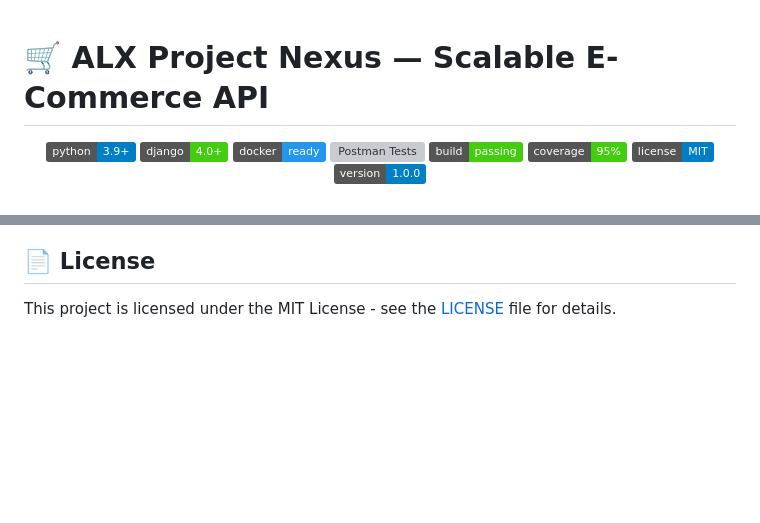
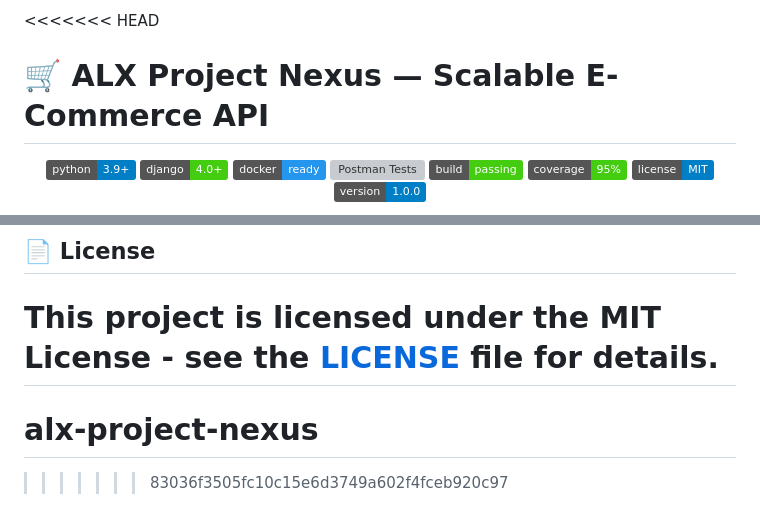
Before and after one commit to soufyane73/alx-project-nexus, a Markdown page: README.md, 2 parts joined by grey strips. Drawn GitHub-style; badges without logos; blank space fills up the shorter version; grey boxes are pictures that could not be loaded.

```diff
--- a/README.md
+++ b/README.md
@@ -1,3 +1,4 @@
+<<<<<<< HEAD
 # 🛒 ALX Project Nexus — Scalable E-Commerce API
 
 
@@ -134,3 +135,6 @@ We welcome contributions! Please see our [Contributing Guide](wiki/contributing.
 ## 📄 License
 
 This project is licensed under the MIT License - see the [LICENSE](LICENSE) file for details.
+=======
+# alx-project-nexus
+>>>>>>> 83036f3505fc10c15e6d3749a602f4fceb920c97
```
